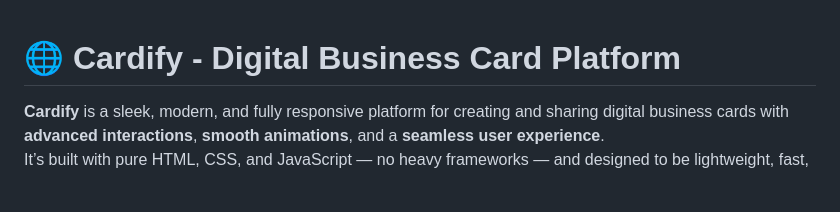
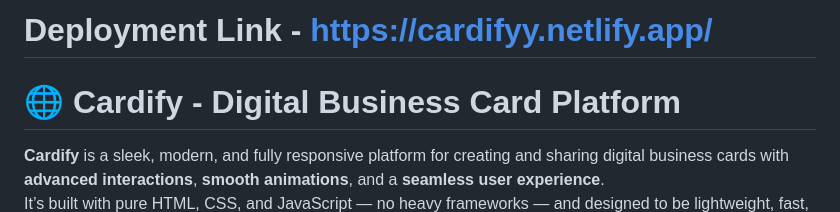
Before and after one commit to pranav-kalvium/CARDIFY, a Markdown page: README.md, the part around the change. Rendered like a GitHub page; blank space fills up the shorter version.

```diff
--- a/README.md
+++ b/README.md
@@ -1,3 +1,4 @@
+# Deployment Link - https://cardifyy.netlify.app/
 # 🌐 Cardify - Digital Business Card Platform
 
 **Cardify** is a sleek, modern, and fully responsive platform for creating and sharing digital business cards with **advanced interactions**, **smooth animations**, and a **seamless user experience**.
```
